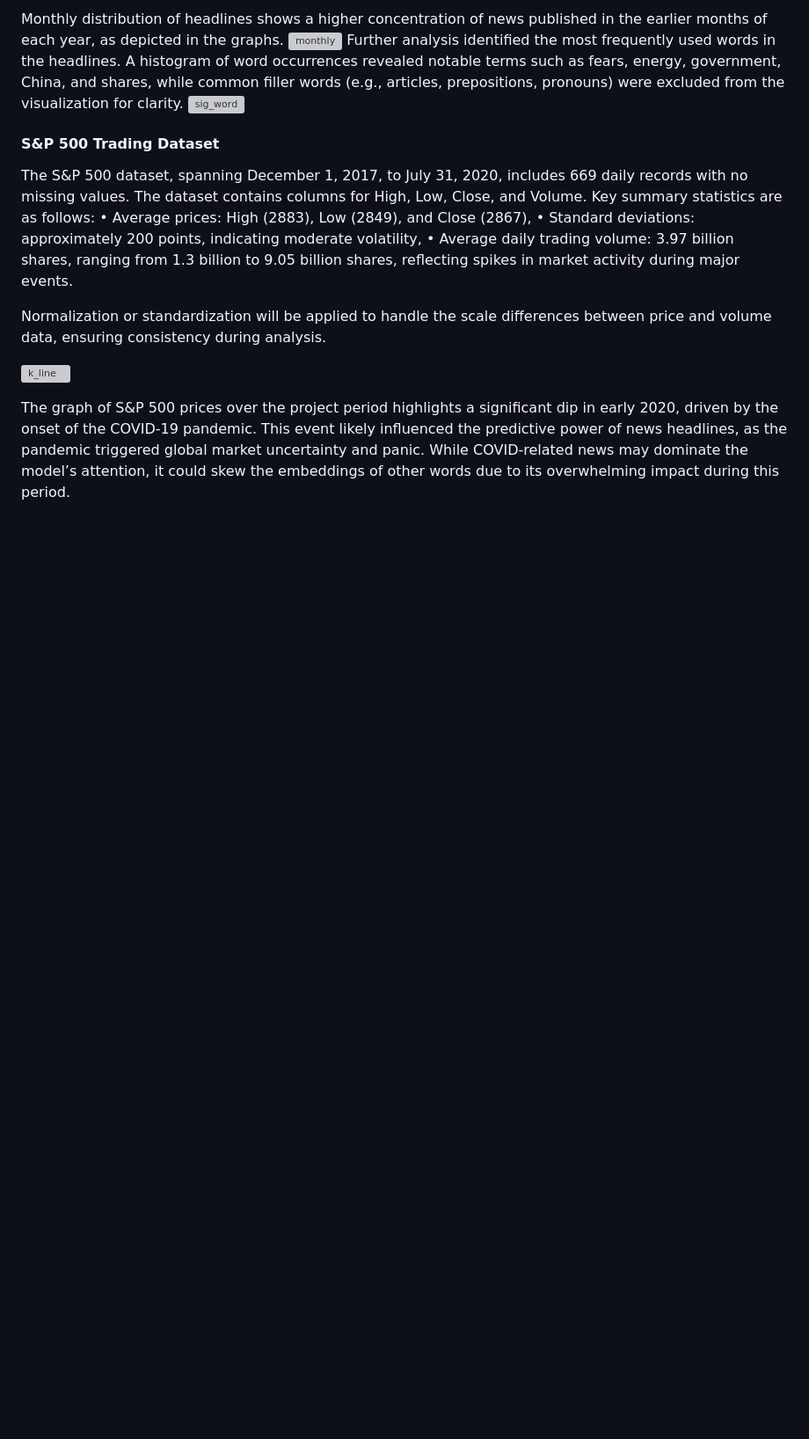
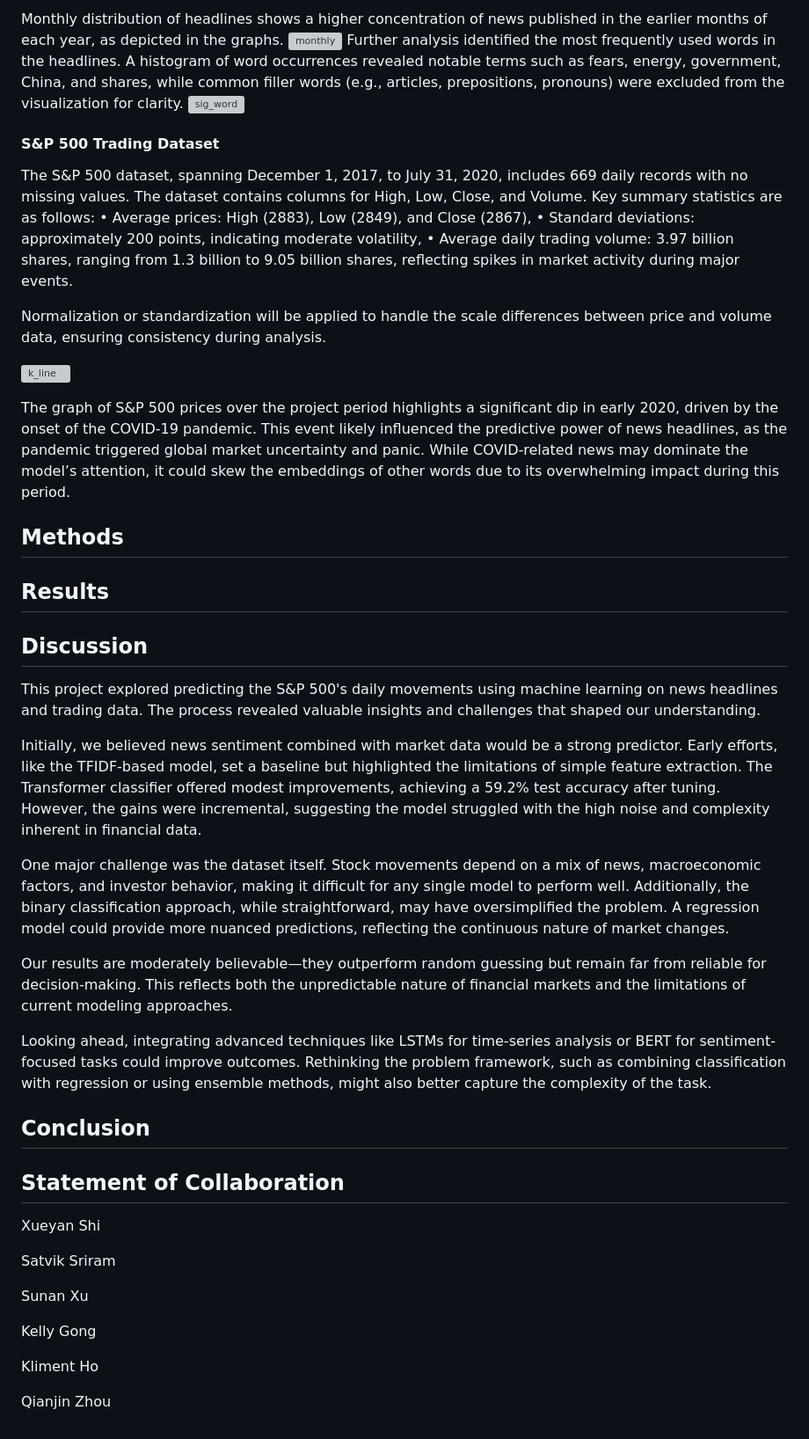
Before and after one commit to Aaron3963/CSE_151A_Project, a Markdown page: README.md, the part around the change. Shown: that part at 88% size. Rendered like a GitHub page; blank space fills up the shorter version; grey boxes are pictures that could not be loaded.

Commit message:
Final Report structure; added Discussion section

```diff
--- a/README.md
+++ b/README.md
@@ -60,3 +60,35 @@ Normalization or standardization will be applied to handle the scale differences
 ![k_line](dataset/graph/k_line.png)
 
 The graph of S&P 500 prices over the project period highlights a significant dip in early 2020, driven by the onset of the COVID-19 pandemic. This event likely influenced the predictive power of news headlines, as the pandemic triggered global market uncertainty and panic. While COVID-related news may dominate the model’s attention, it could skew the embeddings of other words due to its overwhelming impact during this period.
+
+## Methods
+
+## Results
+
+## Discussion
+
+This project explored predicting the S&P 500's daily movements using machine learning on news headlines and trading data. The process revealed valuable insights and challenges that shaped our understanding.
+
+Initially, we believed news sentiment combined with market data would be a strong predictor. Early efforts, like the TFIDF-based model, set a baseline but highlighted the limitations of simple feature extraction. The Transformer classifier offered modest improvements, achieving a 59.2% test accuracy after tuning. However, the gains were incremental, suggesting the model struggled with the high noise and complexity inherent in financial data.
+
+One major challenge was the dataset itself. Stock movements depend on a mix of news, macroeconomic factors, and investor behavior, making it difficult for any single model to perform well. Additionally, the binary classification approach, while straightforward, may have oversimplified the problem. A regression model could provide more nuanced predictions, reflecting the continuous nature of market changes.
+
+Our results are moderately believable—they outperform random guessing but remain far from reliable for decision-making. This reflects both the unpredictable nature of financial markets and the limitations of current modeling approaches.
+
+Looking ahead, integrating advanced techniques like LSTMs for time-series analysis or BERT for sentiment-focused tasks could improve outcomes. Rethinking the problem framework, such as combining classification with regression or using ensemble methods, might also better capture the complexity of the task.
+
+## Conclusion
+
+
+## Statement of Collaboration
+Xueyan Shi
+
+Satvik Sriram
+
+Sunan Xu
+
+Kelly Gong
+
+Kliment Ho
+
+Qianjin Zhou
```
